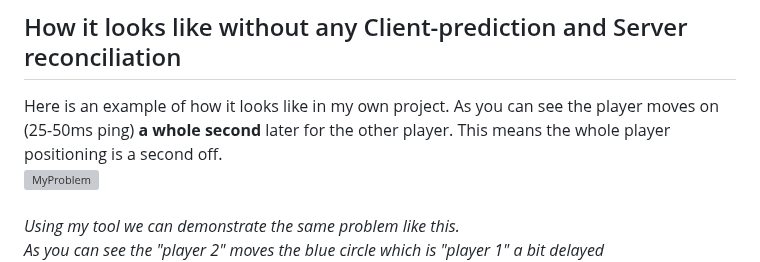
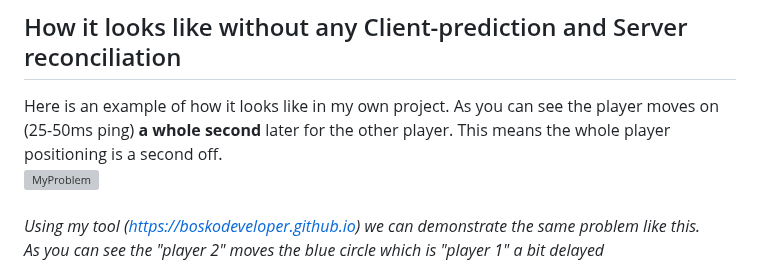
Before and after one commit to rycon2424/Multiplayer_ClientSidePrediction, a Markdown page: pages/Part_1.md, the part around the change. GitHub-like rendering; grey boxes are pictures that could not be loaded.

```diff
--- a/pages/Part_1.md
+++ b/pages/Part_1.md
@@ -61,7 +61,7 @@ Server reconciliation ensures that everyone in the game world sees the same thin
 Here is an example of how it looks like in my own project. As you can see the player moves on (25-50ms ping) **a whole second** later for the other player. This means the whole player positioning is a second off. <br>
 ![MyProblem](images/my_problem.gif?raw=true)
 <br> <br>
-*Using my tool we can demonstrate the same problem like this.* <br>
+*Using my tool (https://boskodeveloper.github.io) we can demonstrate the same problem like this.* <br>
 *As you can see the "player 2" moves the blue circle which is "player 1" a bit delayed* <br>
 ![MyProblem](images/my_problem_toolV2.gif?raw=true)
 
```
